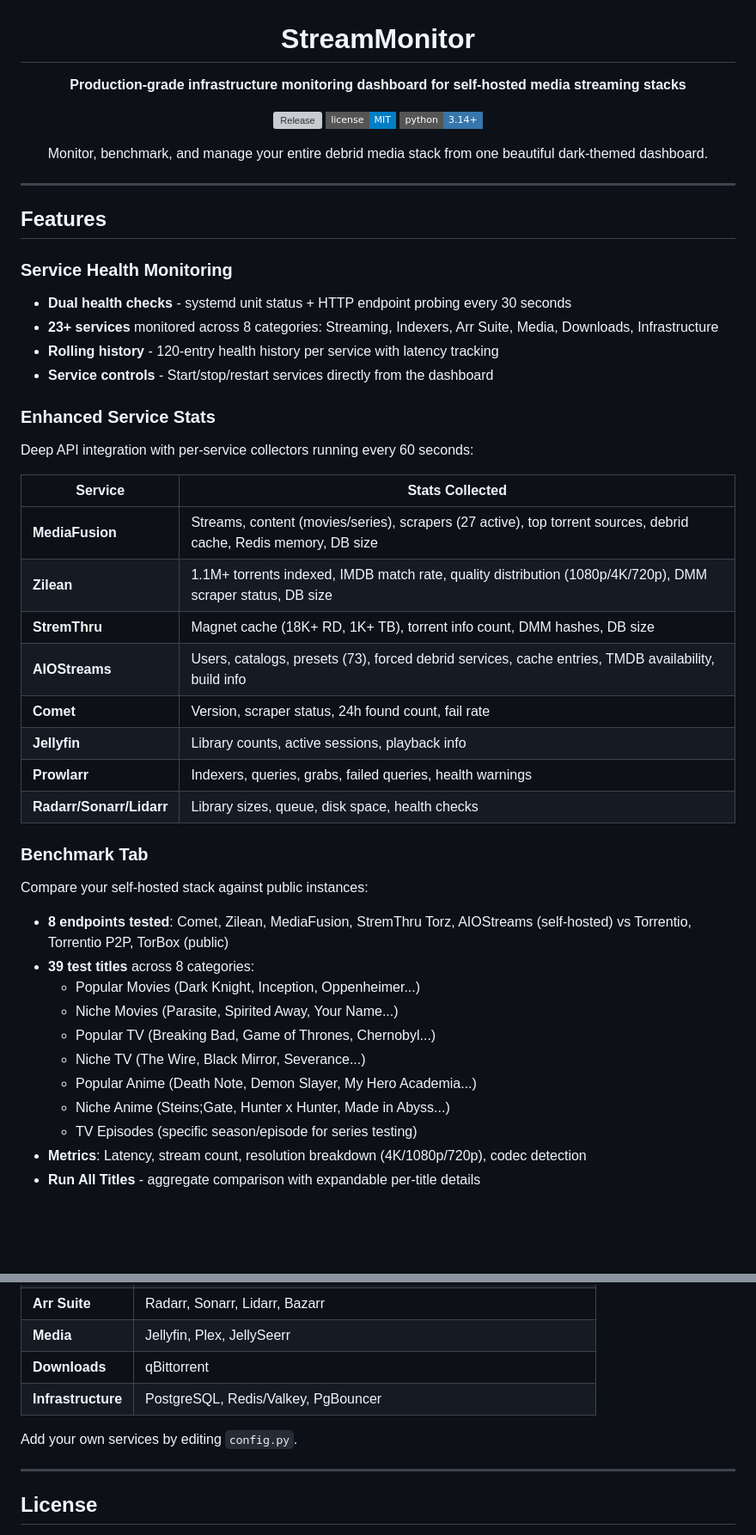
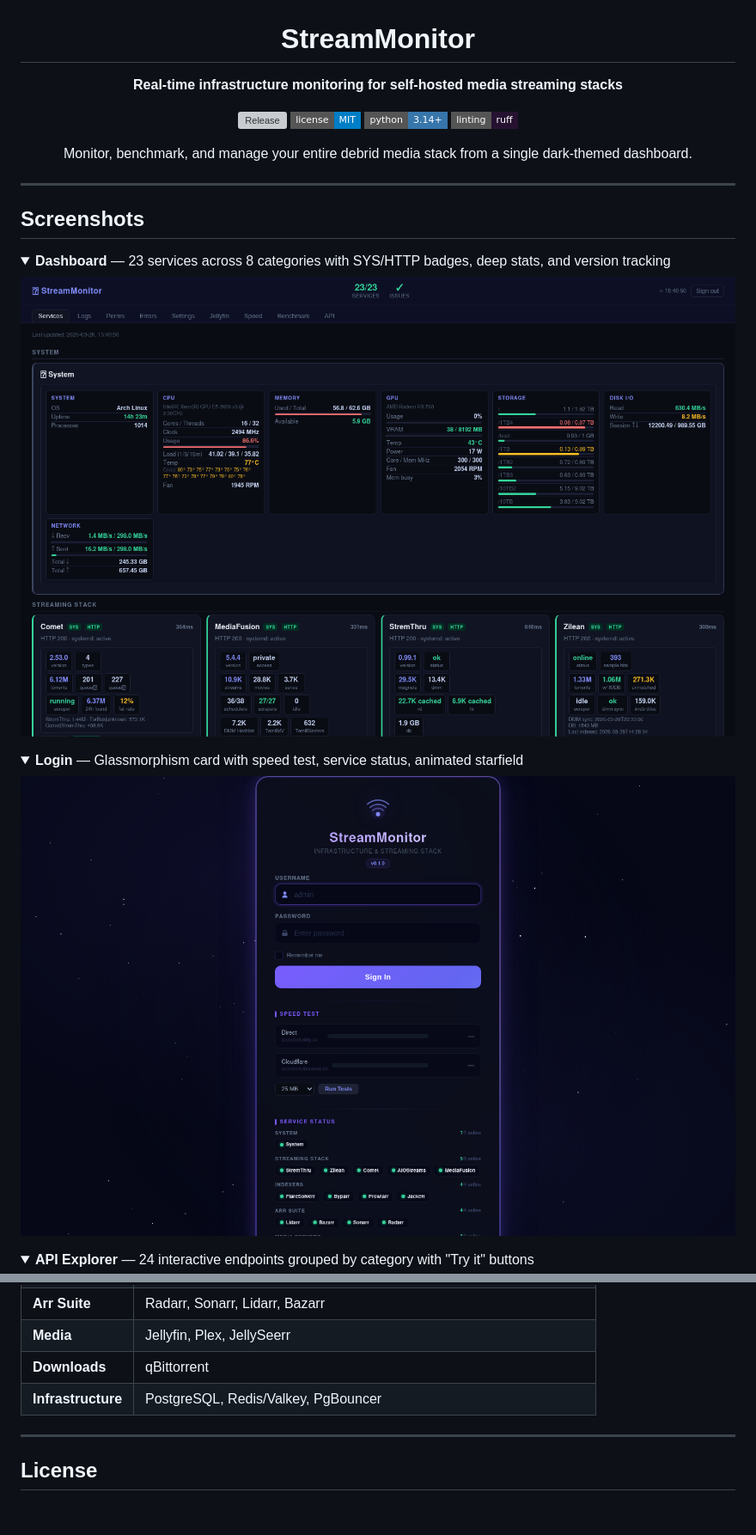
Before and after one commit to obnoxiousmods/StreamMonitor, a Markdown page: README.md, 2 parts joined by grey strips. Shown at 86% size. Drawn GitHub-style; pictures changed too: docs/screenshots/dashboard.png (added), docs/screenshots/login.png; folded sections open; badges without logos; blank space fills up the shorter version; grey boxes are pictures that could not be loaded.

```diff
--- a/README.md
+++ b/README.md
@@ -2,52 +2,33 @@
 
 # StreamMonitor
 
-**Production-grade infrastructure monitoring dashboard for self-hosted media streaming stacks**
+**Real-time infrastructure monitoring for self-hosted media streaming stacks**
 
 [![Release](https://img.shields.io/github/v/release/obnoxiousmods/StreamMonitor?style=flat-square&color=7c5cff)](https://github.com/obnoxiousmods/StreamMonitor/releases)
 [![License](https://img.shields.io/badge/license-MIT-blue?style=flat-square)](LICENSE)
 [![Python](https://img.shields.io/badge/python-3.14+-3776AB?style=flat-square&logo=python&logoColor=white)](https://python.org)
+[![Ruff](https://img.shields.io/badge/linting-ruff-261230?style=flat-square)](https://docs.astral.sh/ruff/)
 
-Monitor, benchmark, and manage your entire debrid media stack from one beautiful dark-themed dashboard.
+Monitor, benchmark, and manage your entire debrid media stack from a single dark-themed dashboard.
 
 </div>
 
 ---
 
-## Features
+## Screenshots
 
-### Service Health Monitoring
-- **Dual health checks** - systemd unit status + HTTP endpoint probing every 30 seconds
-- **23+ services** monitored across 8 categories: Streaming, Indexers, Arr Suite, Media, Downloads, Infrastructure
-- **Rolling history** - 120-entry health history per service with latency tracking
-- **Service controls** - Start/stop/restart services directly from the dashboard
+<details open>
+<summary><b>Dashboard</b> — 23 services across 8 categories with SYS/HTTP badges, deep stats, and version tracking</summary>
 
-### Enhanced Service Stats
-Deep API integration with per-service collectors running every 60 seconds:
+![Dashboard](docs/screenshots/dashboard.png)
+</details>
 
-| Service | Stats Collected |
-|---------|----------------|
-| **MediaFusion** | Streams, content (movies/series), scrapers (27 active), top torrent sources, debrid cache, Redis memory, DB size |
-| **Zilean** | 1.1M+ torrents indexed, IMDB match rate, quality distribution (1080p/4K/720p), DMM scraper status, DB size |
-| **StremThru** | Magnet cache (18K+ RD, 1K+ TB), torrent info count, DMM hashes, DB size |
-| **AIOStreams** | Users, catalogs, presets (73), forced debrid services, cache entries, TMDB availability, build info |
-| **Comet** | Version, scraper status, 24h found count, fail rate |
-| **Jellyfin** | Library counts, active sessions, playback info |
-| **Prowlarr** | Indexers, queries, grabs, failed queries, health warnings |
-| **Radarr/Sonarr/Lidarr** | Library sizes, queue, disk space, health checks |
+<details>
+<summary><b>Login</b> — Glassmorphism card with speed test, service status, animated starfield</summary>
 
-### Benchmark Tab
-Compare your self-hosted stack against public instances:
+![Login](docs/screenshots/login.png)
+</details>
 
-- **8 endpoints tested**: Comet, Zilean, MediaFusion, StremThru Torz, AIOStreams (self-hosted) vs Torrentio, Torrentio P2P, TorBox (public)
-- **39 test titles** across 8 categories:
-  - Popular Movies (Dark Knight, Inception, Oppenheimer...)
-  - Niche Movies (Parasite, Spirited Away, Your Name...)
-  - Popular TV (Breaking Bad, Game of Thrones, Chernobyl...)
-  - Niche TV (The Wire, Black Mirror, Severance...)
-  - Popular Anime (Death Note, Demon Slayer, My Hero Academia...)
-  - Niche Anime (Steins;Gate, Hunter x Hunter, Made in Abyss...)
-  - TV Episodes (specific season/episode for series testing)
-- **Metrics**: Latency, stream count, resolution breakdown (4K/1080p/720p), codec detection
-- **Run All Titles** - aggregate comparison with expandable per-title details
+<details>
+<summary><b>API Explorer</b> — 24 interactive endpoints grouped by category with "Try it" buttons</summary>
 
@@ -266,8 +255,6 @@ StreamMonitor is designed for self-hosted debrid media stacks. Out of the box it
 | **Downloads** | qBittorrent |
 | **Infrastructure** | PostgreSQL, Redis/Valkey, PgBouncer |
 
-Add your own services by editing `config.py`.
-
 ---
 
 ## License
```
Also changed, not shown: other parts of README.md (+145 -137 lines), docs/screenshots/api.png (added), docs/screenshots/settings.png (added), 1 other file.
